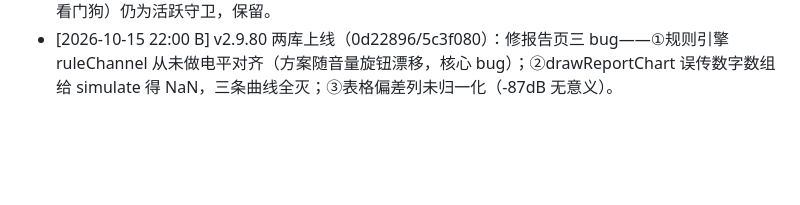
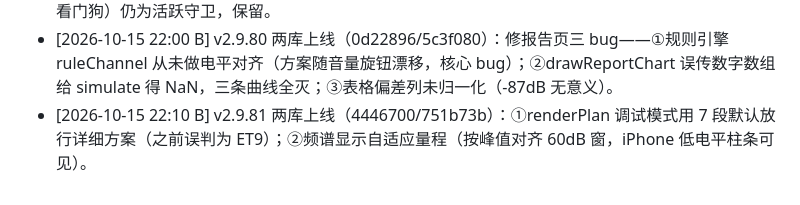
Before and after one commit to lyxsam520-star/cartune, a Markdown page: PROJECT_STATUS.md, the part around one of its changes. Rendered like a GitHub page; blank space fills up the shorter version.

```diff
--- a/PROJECT_STATUS.md
+++ b/PROJECT_STATUS.md
@@ -52,3 +52,4 @@ cut-only；绝不推荐换喇叭/功放；用户数据不出境；年款严格
 - [2026-10-15 21:50 B] 里程碑：频谱搞定。v2.9.78 两台 100% 跑完，31 段实时频谱正常（iPad -7.8dBFS；iPhone -17.7dBFS，稳定差 ~10dB，设备麦克风增益差异，正常）。
 - [2026-10-15 21:55 B] v2.9.79 两库上线（1526449/ba2992f）：执行 Vincent 政策「已验证的弹窗去掉」——删除麦克风实参诊断弹窗（代码干净移除，不留开关）。其余弹窗（suspended/全零/无信号/看门狗）仍为活跃守卫，保留。
 - [2026-10-15 22:00 B] v2.9.80 两库上线（0d22896/5c3f080）：修报告页三 bug——①规则引擎 ruleChannel 从未做电平对齐（方案随音量旋钮漂移，核心 bug）；②drawReportChart 误传数字数组给 simulate 得 NaN，三条曲线全灭；③表格偏差列未归一化（-87dB 无意义）。
+- [2026-10-15 22:10 B] v2.9.81 两库上线（4446700/751b73b）：①renderPlan 调试模式用 7 段默认放行详细方案（之前误判为 ET9）；②频谱显示自适应量程（按峰值对齐 60dB 窗，iPhone 低电平柱条可见）。
```
Also changed, not shown: other parts of PROJECT_STATUS.md (+1 -1 lines).
